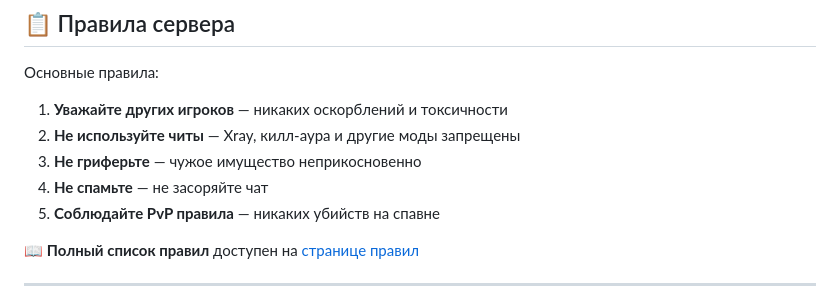
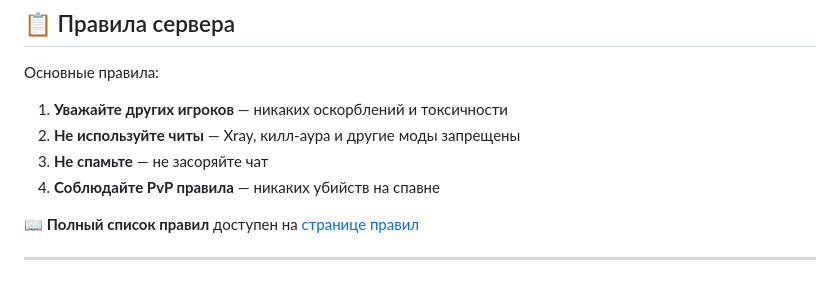
Before and after one commit to GoodCube/goodcube.github.io, a Markdown page: README.md, the part around the change. Drawn GitHub-style.

Commit message:
ошибка

```diff
--- a/README.md
+++ b/README.md
@@ -46,9 +46,8 @@
 
 1. **Уважайте других игроков** — никаких оскорблений и токсичности
 2. **Не используйте читы** — Xray, килл-аура и другие моды запрещены
-3. **Не гриферьте** — чужое имущество неприкосновенно
-4. **Не спамьте** — не засоряйте чат
-5. **Соблюдайте PvP правила** — никаких убийств на спавне
+3. **Не спамьте** — не засоряйте чат
+4. **Соблюдайте PvP правила** — никаких убийств на спавне
 
 📖 **Полный список правил** доступен на [странице правил](https://goodcube.github.io/rules.html)
 
```
